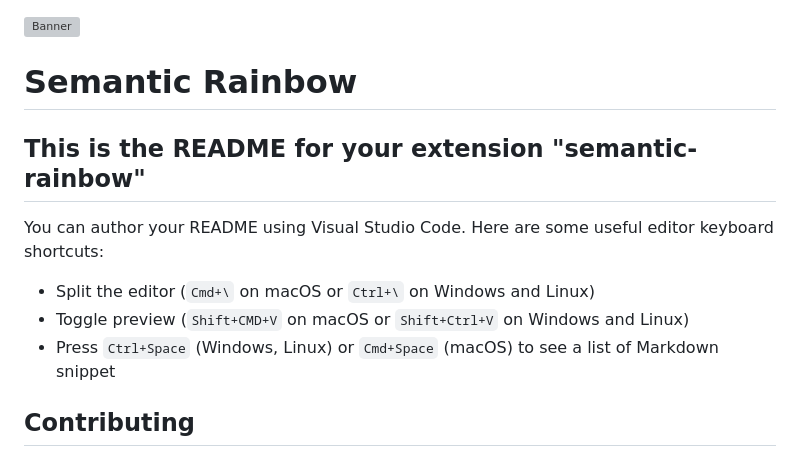
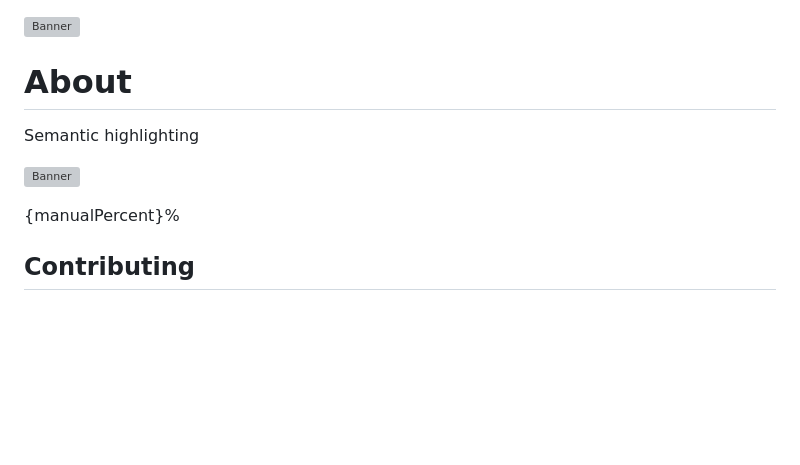
Before and after one commit to Thertzlor/semantic-rainbow, a Markdown page: generator/_Template.md, the part around the change. Drawn GitHub-style; blank space fills up the shorter version; grey boxes are pictures that could not be loaded.

```diff
--- a/generator/_Template.md
+++ b/generator/_Template.md
@@ -1,13 +1,11 @@
 ![Banner](./assets/SR_Banner.png)
 
-# Semantic Rainbow
-## This is the README for your extension "semantic-rainbow"
-You can author your README using Visual Studio Code.  Here are some useful editor keyboard shortcuts:
+# About
+Semantic highlighting
 
-* Split the editor (`Cmd+\` on macOS or `Ctrl+\` on Windows and Linux)
-* Toggle preview (`Shift+CMD+V` on macOS or `Shift+Ctrl+V` on Windows and Linux)
-* Press `Ctrl+Space` (Windows, Linux) or `Cmd+Space` (macOS) to see a list of Markdown snippet
+![Banner](./assets/SR_Example.png)
 
+{manualPercent}%
 
 ## Contributing
 
```
Also changed, not shown: README.md (+4 -6 lines), assets/SR_Example.png (added), 5 other files.
